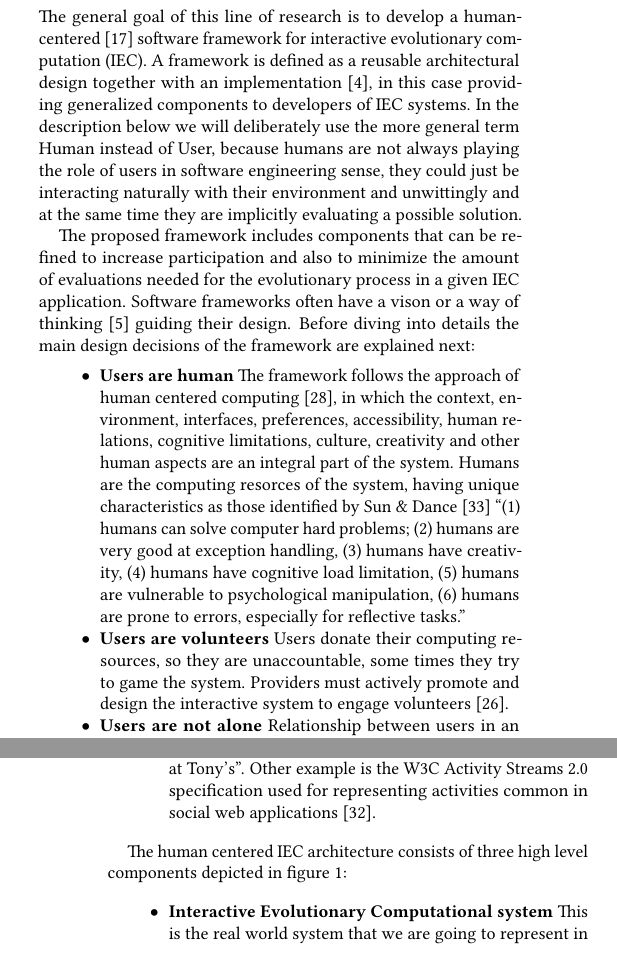
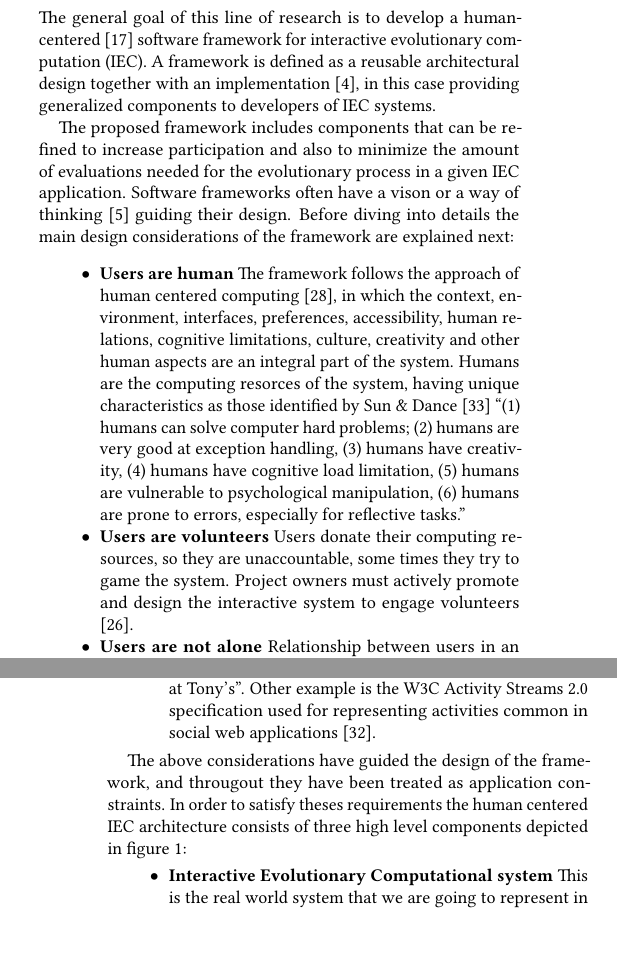
Before and after one commit to mariosky/2017-Human-Centered-IEC, a LaTeX paper (2017-GECCO-Modeling-User-Interactions-in-IEC/paper-front.tex, which reads 2017-GECCO-Modeling-User-Interactions-in-IEC/paper-body.tex): two parts of the columns of pages 2 and 3 of 6, joined at a grey line, cut so that both start at the same text. Compiled offline with pdfLaTeX.

Commit message:
Addressing JJ comments

```diff
--- a/2017-GECCO-Modeling-User-Interactions-in-IEC/paper-body.tex
+++ b/2017-GECCO-Modeling-User-Interactions-in-IEC/paper-body.tex
@@ -112,7 +112,7 @@ they reach a giving level.
 
 Three case studies are presented as a proof of concept, providing both
 conceptual and implementation details of the framework.
-The experiments were implemented using the EvoSpace-Interactive framework \cite{garcia2013evospace},
+The experiments were implemented using the EvoSpace-Interactive (ES-I) framework \cite{garcia2013evospace},
 and where employed in different contexts of interaction.
 Additional details of each case study application is presented elsewhere refs[][][].
 Giving this paper the objective of presenting the underlying conceptual framework.
@@ -151,14 +151,16 @@ The general goal of this line of research is to develop a human-centered \cite{g
 software framework for interactive evolutionary computation (IEC).
 A framework is defined as a reusable architectural design together
 with an implementation \cite{campbell1991choices}, in this case
-providing generalized components to developers of IEC systems. In the
-description below %below? If that's te chase, we _will_ - JJ
+providing generalized components to developers of IEC systems.
+% Just by saying is Human Centered this is not needed, it was from the User-Centered days - Mario
+%In the
+%description below %below? If that's te chase, we _will_ - JJ
 % Not only in the description, more like a paradigm shitf. But ok for now - Mario
- we will deliberately use the more general
-term Human instead of User, because humans are not always playing the role of users in software engineering sense, they
-could just be interacting naturally with their environment and
-unwittingly and at the same time they are implicitly
-evaluating a possible solution.
+% we will deliberately use the more general
+%term Human instead of User, because humans are not always playing the role of users in software engineering sense, they
+%could just be interacting naturally with their environment and
+%unwittingly and at the same time they are implicitly
+%evaluating a possible solution.
 
 %Which framework? Are we talking about a particular framework or that
 %is the general rule for frameworks? - JJ
@@ -167,12 +169,13 @@ The proposed framework includes components that can be refined to increase
 participation and also to minimize the amount of evaluations needed for the evolutionary
 process in a given IEC application. Software frameworks often have a vison or a way
 of thinking \cite{carneiro2010introducing} guiding their
-design. Before diving into details the main design decisions of the
+design. Before diving into details the main design considerations of the
 framework are explained next:  % constraints? Rules? You don't decide
                                % that users are humans, they simply
                                % are - JJ
                                % Ok, is more like we want to acknowledge that,
-                               % To Do - Mario
+                               % considerations? - Mario
+
 
 \begin{itemize}
 \item {\bf Users are human}
@@ -185,10 +188,11 @@ framework are explained next:  % constraints? Rules? You don't decide
 
 
 \item {\bf Users are volunteers} Users donate their computing resources, so they are unaccountable,
-  some times they try to game the system. Providers must actively promote and design the interactive
+  some times they try to game the system. Project owners must actively promote and design the interactive
   system to engage volunteers \cite{oh2015clicking}. % Define
                                 % providers somewhere. Experiment
                                 % owners? - JJ
+                                % Using project, like BOINC  https://boinc.berkeley.edu/trac/wiki/VolunteerComputing - M
 
 \item {\bf Users are not alone}
   Relationship between users in an interactive evolutionary algorithm can be modeled
@@ -226,8 +230,11 @@ framework are explained next:  % constraints? Rules? You don't decide
 
 % Say something about how this is important for the framework and how
 % you incorporate it - JJ
-The human centered IEC architecture consists of three high level components depicted
-in figure \ref{fig:uc_framework}:
+% Done - Mario
+The above considerations have guided the design of the framework, and througout they have been
+treated as application constraints. In order to satisfy theses requirements the
+human centered IEC architecture consists of three high level components depicted
+in figure \ref{fig:hc_framework}:
 
 \begin{itemize}
   \item {\bf Interactive Evolutionary Computational system}
```
Also changed, not shown: 2017-GECCO-Modeling-User-Interactions-in-IEC/paper-body.tex (22 more changed lines).
